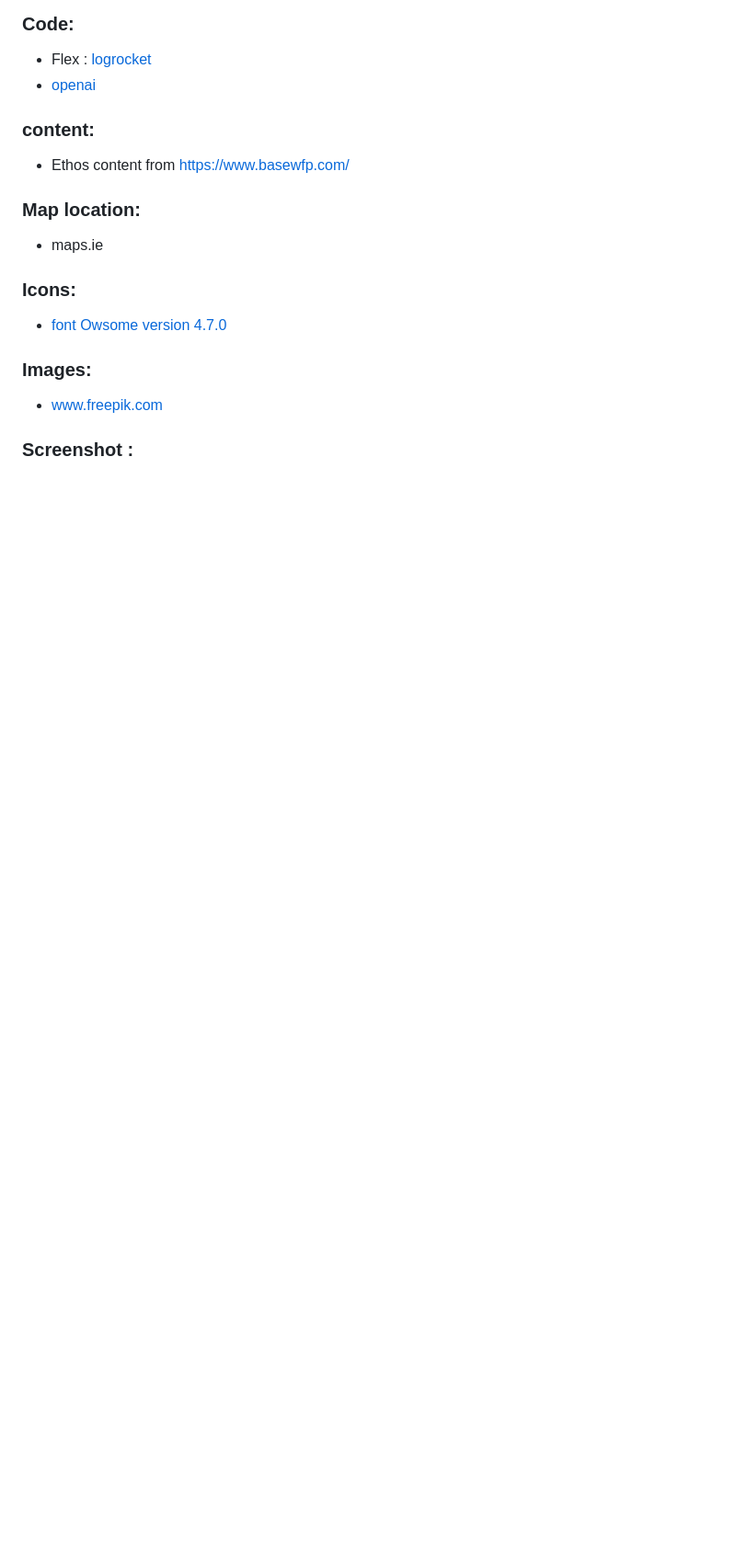
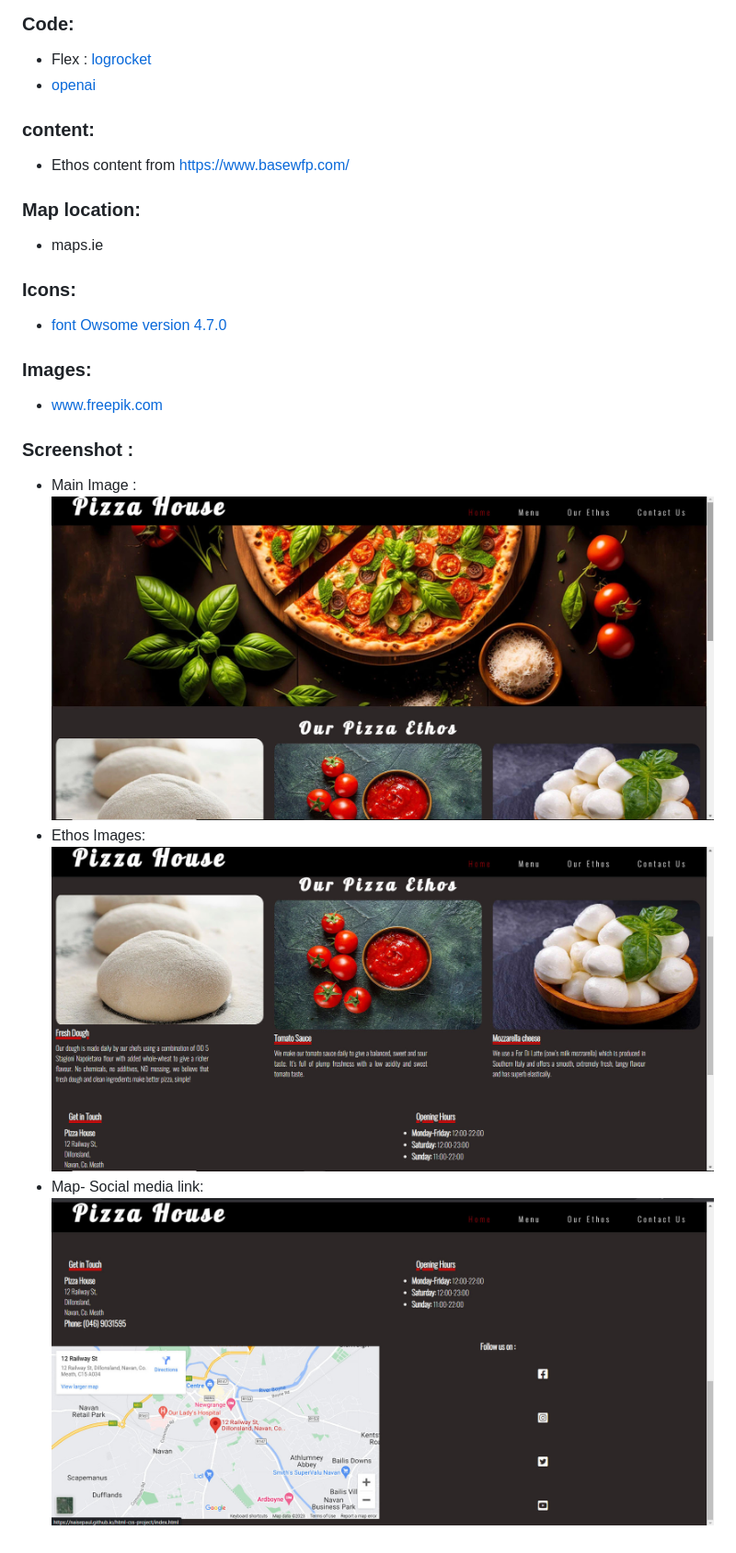
Before and after one commit to naisepaul/html-css-project, a Markdown page: README.md, the part around the change printed below. Shown: that part at 92% size. Rendered like a GitHub page; blank space fills up the shorter version.

Commit message:
credits, screenshots

```diff
--- a/README.md
+++ b/README.md
@@ -267,3 +271,10 @@ Ideas and knowledge library:
 - www.freepik.com
 
 ### Screenshot :
+
+- Main Image :
+  ![Main Page](assets/readme-images/mainpage.jpg)
+- Ethos Images:
+  ![Ethos Images](assets/readme-images/ethos-address.jpg)
+- Map- Social media link:
+  ![Map-social media](assets/readme-images/map-sociallinks.jpg)
```
Also changed, not shown: other parts of README.md (+5 -1 lines).
